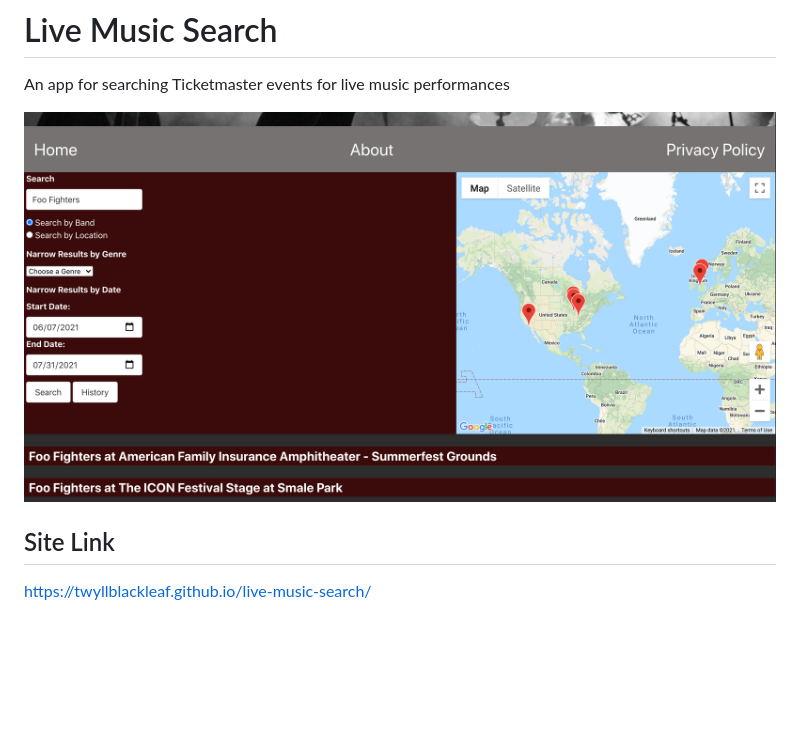
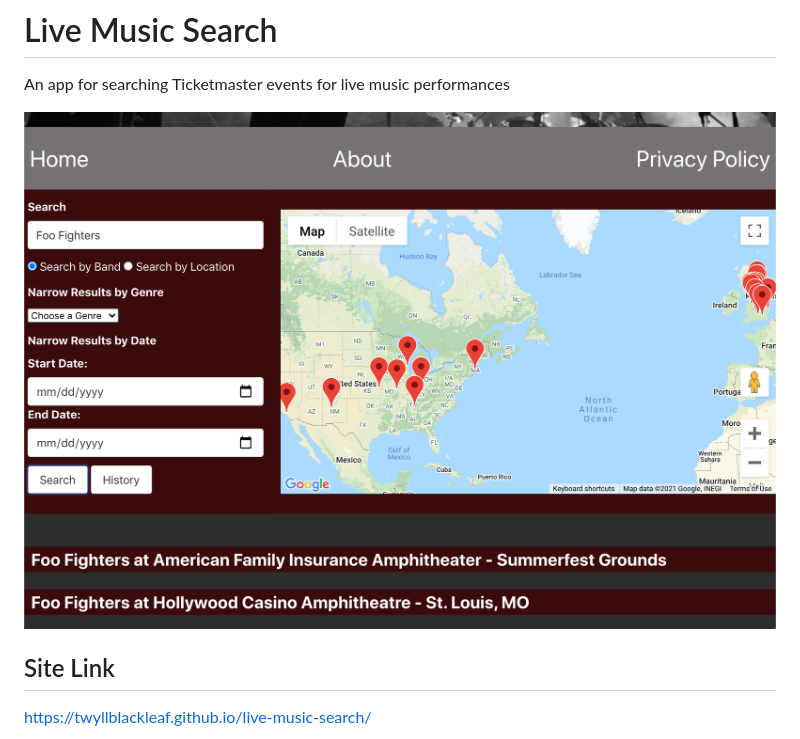
Before and after one commit to TwyllBlackleaf/live-music-search, a Markdown page: README.md, the part around the change. GitHub-like rendering; pictures changed too: assets/Images/screenshot-1.png (added), assets/Images/screenshot.png (deleted); blank space fills up the shorter version.

Commit message:
new screenshot

```diff
--- a/README.md
+++ b/README.md
@@ -2,7 +2,7 @@
 
 An app for searching Ticketmaster events for live music performances
 
-![A screenshot of the app showing a search for Foo Fighters concerts with a date range and Google Maps](./assets/Images/screenshot.png)
+![A screenshot of the app showing a search for Foo Fighters concerts with a date range and Google Maps](./assets/Images/screenshot-1.png)
 
 ## Site Link
 
```
